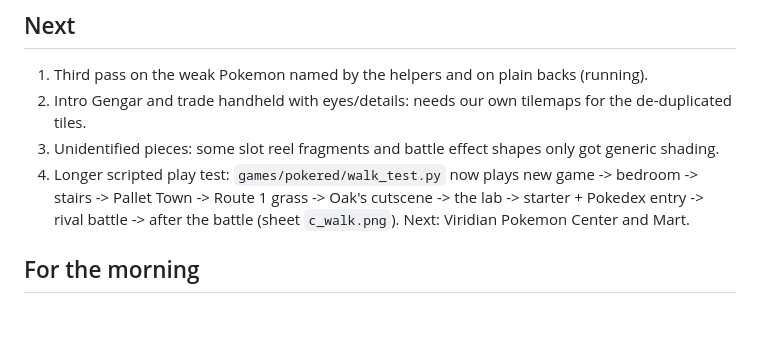
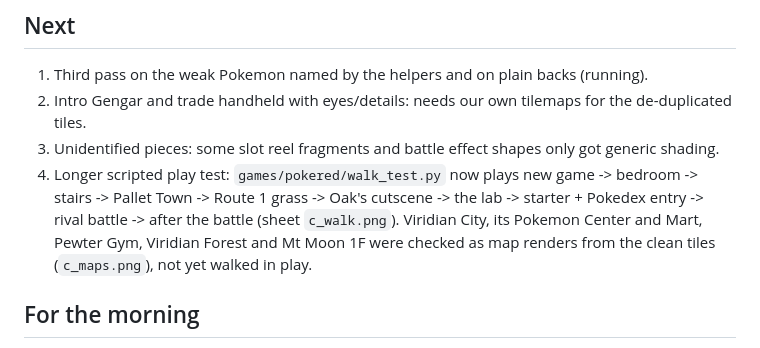
Before and after one commit to andrewnakas/pokered-cleanroom, a Markdown page: STATUS.md, the part around the change. Rendered like a GitHub page; blank space fills up the shorter version.

Commit message:
Status: map render checks
Co-Authored-By: Claude Opus 5.5 (1M context) <noreply@anthropic.com>

```diff
--- a/STATUS.md
+++ b/STATUS.md
@@ -72,7 +72,8 @@ _Updated 2026-10-02 (first night)._
 3. Unidentified pieces: some slot reel fragments and battle effect shapes only got generic shading.
 4. Longer scripted play test: `games/pokered/walk_test.py` now plays new game -> bedroom -> stairs -> Pallet Town ->
    Route 1 grass -> Oak's cutscene -> the lab -> starter + Pokedex entry -> rival battle -> after the battle
-   (sheet `c_walk.png`). Next: Viridian Pokemon Center and Mart.
+   (sheet `c_walk.png`). Viridian City, its Pokemon Center and Mart, Pewter Gym, Viridian Forest and Mt Moon 1F
+   were checked as map renders from the clean tiles (`c_maps.png`), not yet walked in play.
 
 ## For the morning
 
```
